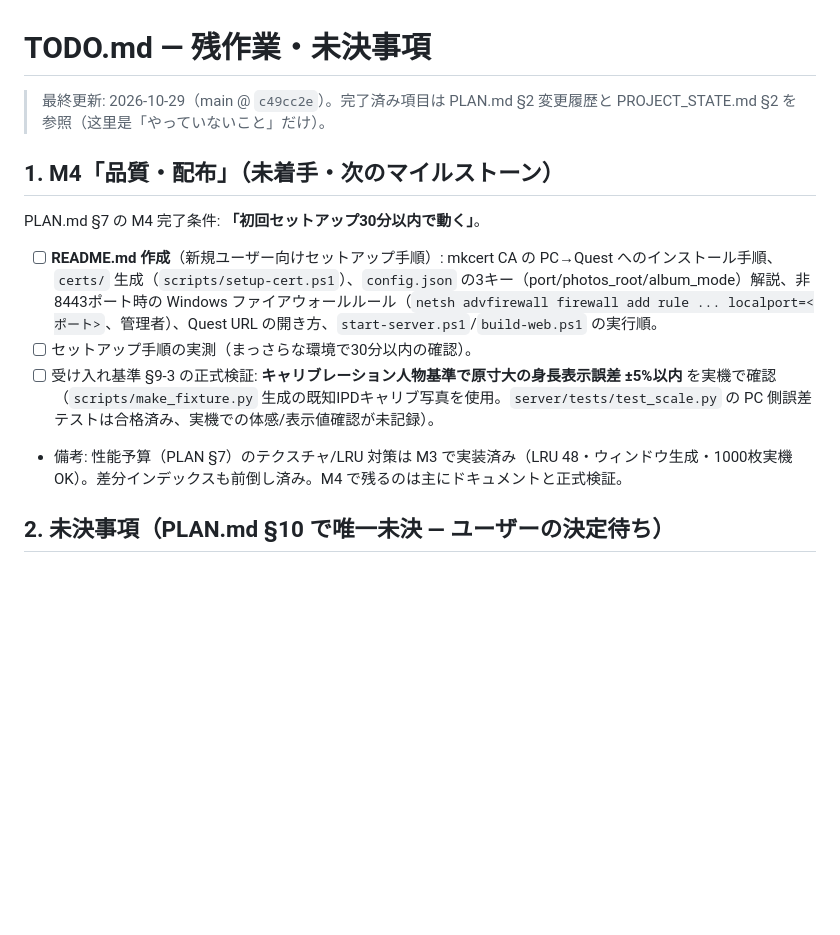
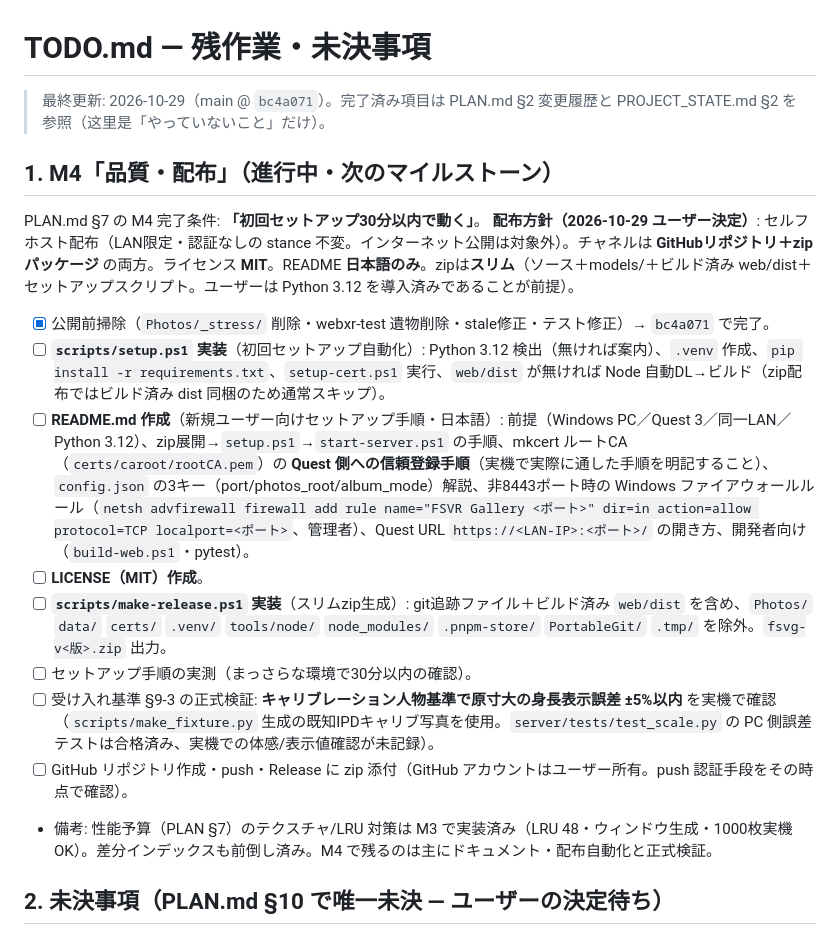
Before and after one commit to electrist9/fullscalevrphotogallery, a Markdown page: TODO.md, the part around the change. Rendered like a GitHub page; blank space fills up the shorter version.

Commit message:
docs: 状態記録ヘッダ更新（main @ bc4a071）・TODO §1 に M4 配布方針（MIT/日本語README/スリムzip/GitHub+zip）と残作業を反映

```diff
--- a/TODO.md
+++ b/TODO.md
@@ -1,15 +1,21 @@
 # TODO.md — 残作業・未決事項
 
-> 最終更新: 2026-10-29（main @ `c49cc2e`）。完了済み項目は PLAN.md §2 変更履歴と PROJECT_STATE.md §2 を参照（这里是「やっていないこと」だけ）。
+> 最終更新: 2026-10-29（main @ `bc4a071`）。完了済み項目は PLAN.md §2 変更履歴と PROJECT_STATE.md §2 を参照（这里是「やっていないこと」だけ）。
 
-## 1. M4「品質・配布」（未着手・次のマイルストーン）
+## 1. M4「品質・配布」（進行中・次のマイルストーン）
 
 PLAN.md §7 の M4 完了条件: **「初回セットアップ30分以内で動く」**。
+**配布方針（2026-10-29 ユーザー決定）**: セルフホスト配布（LAN限定・認証なしの stance 不変。インターネット公開は対象外）。チャネルは **GitHubリポジトリ＋zipパッケージ** の両方。ライセンス **MIT**。README **日本語のみ**。zipは**スリム**（ソース＋models/＋ビルド済み web/dist＋セットアップスクリプト。ユーザーは Python 3.12 を導入済みであることが前提）。
 
-- [ ] **README.md 作成**（新規ユーザー向けセットアップ手順）: mkcert CA の PC→Quest へのインストール手順、`certs/` 生成（`scripts/setup-cert.ps1`）、`config.json` の3キー（port/photos_root/album_mode）解説、非8443ポート時の Windows ファイアウォールルール（`netsh advfirewall firewall add rule ... localport=<ポート>`、管理者）、Quest URL の開き方、`start-server.ps1`/`build-web.ps1` の実行順。
+- [x] 公開前掃除（`Photos/_stress/` 削除・webxr-test 遺物削除・stale修正・テスト修正）→ `bc4a071` で完了。
+- [ ] **`scripts/setup.ps1` 実装**（初回セットアップ自動化）: Python 3.12 検出（無ければ案内）、`.venv` 作成、`pip install -r requirements.txt`、`setup-cert.ps1` 実行、`web/dist` が無ければ Node 自動DL→ビルド（zip配布ではビルド済み dist 同梱のため通常スキップ）。
+- [ ] **README.md 作成**（新規ユーザー向けセットアップ手順・日本語）: 前提（Windows PC／Quest 3／同一LAN／Python 3.12）、zip展開→`setup.ps1`→`start-server.ps1` の手順、mkcert ルートCA（`certs/caroot/rootCA.pem`）の **Quest 側への信頼登録手順**（実機で実際に通した手順を明記すること）、`config.json` の3キー（port/photos_root/album_mode）解説、非8443ポート時の Windows ファイアウォールルール（`netsh advfirewall firewall add rule name="FSVR Gallery <ポート>" dir=in action=allow protocol=TCP localport=<ポート>`、管理者）、Quest URL `https://<LAN-IP>:<ポート>/` の開き方、開発者向け（`build-web.ps1`・pytest）。
+- [ ] **LICENSE（MIT）作成**。
+- [ ] **`scripts/make-release.ps1` 実装**（スリムzip生成）: git追跡ファイル＋ビルド済み `web/dist` を含め、`Photos/` `data/` `certs/` `.venv/` `tools/node/` `node_modules/` `.pnpm-store/` `PortableGit/` `.tmp/` を除外。`fsvg-v<版>.zip` 出力。
 - [ ] セットアップ手順の実測（まっさらな環境で30分以内の確認）。
 - [ ] 受け入れ基準 §9-3 の正式検証: **キャリブレーション人物基準で原寸大の身長表示誤差 ±5%以内** を実機で確認（`scripts/make_fixture.py` 生成の既知IPDキャリブ写真を使用。`server/tests/test_scale.py` の PC 側誤差テストは合格済み、実機での体感/表示値確認が未記録）。
-- 備考: 性能予算（PLAN §7）のテクスチャ/LRU 対策は M3 で実装済み（LRU 48・ウィンドウ生成・1000枚実機OK）。差分インデックスも前倒し済み。M4 で残るのは主にドキュメントと正式検証。
+- [ ] GitHub リポジトリ作成・push・Release に zip 添付（GitHub アカウントはユーザー所有。push 認証手段をその時点で確認）。
+- 備考: 性能予算（PLAN §7）のテクスチャ/LRU 対策は M3 で実装済み（LRU 48・ウィンドウ生成・1000枚実機OK）。差分インデックスも前倒し済み。M4 で残るのは主にドキュメント・配布自動化と正式検証。
 
 ## 2. 未決事項（PLAN.md §10 で唯一未決 — ユーザーの決定待ち）
 
```
Also changed, not shown: PROJECT_STATE.md (+1 -1 lines).
